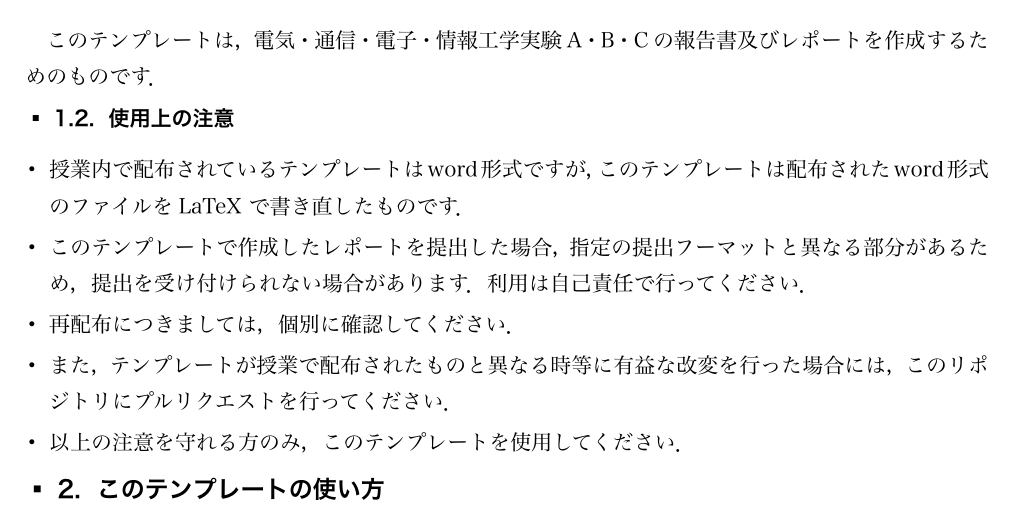
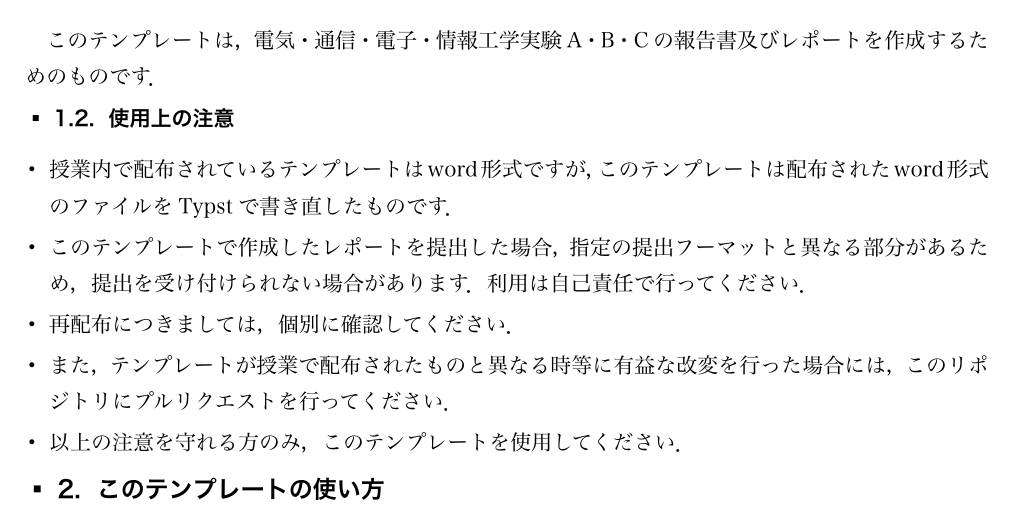
Before and after one commit to troutrot/report-template, a Typst document (typst/X-1.typ): part of page 2 of 4, cut so that both start at the same text. The pictures show the PDF file typst/X-1.pdf that the author committed with the source.

```diff
--- a/typst/X-1.typ
+++ b/typst/X-1.typ
@@ -16,7 +16,7 @@
 このテンプレートは，電気・通信・電子・情報工学実験A・B・Cの報告書及びレポートを作成するためのものです．
 
 == 使用上の注意
-- 授業内で配布されているテンプレートはword形式ですが，このテンプレートは配布されたword形式のファイルを\LaTeX で書き直したものです．
+- 授業内で配布されているテンプレートはword形式ですが，このテンプレートは配布されたword形式のファイルをTypstで書き直したものです．
 
 - このテンプレートで作成したレポートを提出した場合，指定の提出フーマットと異なる部分があるため，提出を受け付けられない場合があります．利用は自己責任で行ってください．
 
```
Also changed, not shown: README.md (added), typst/X-1.pdf.
